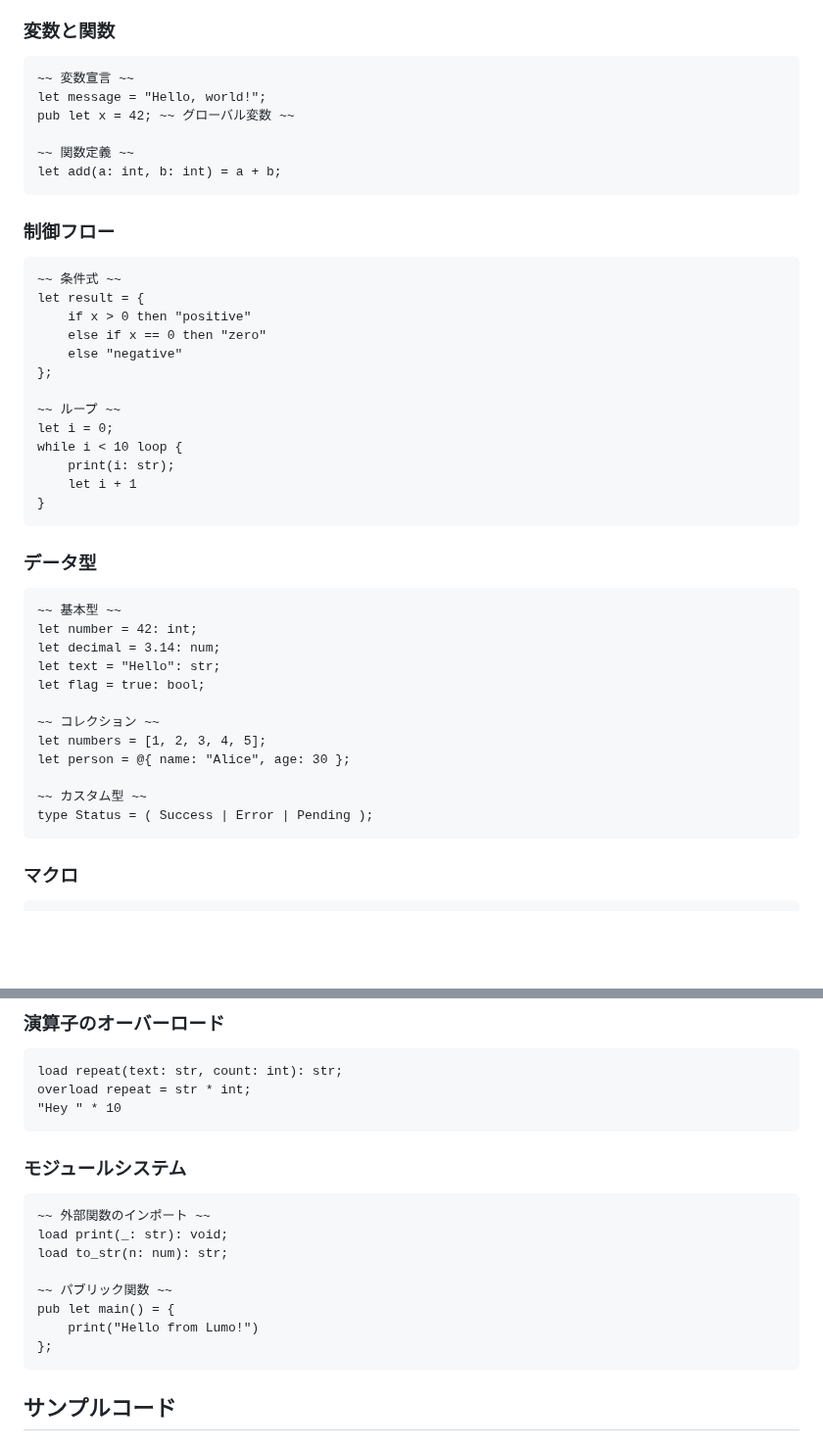
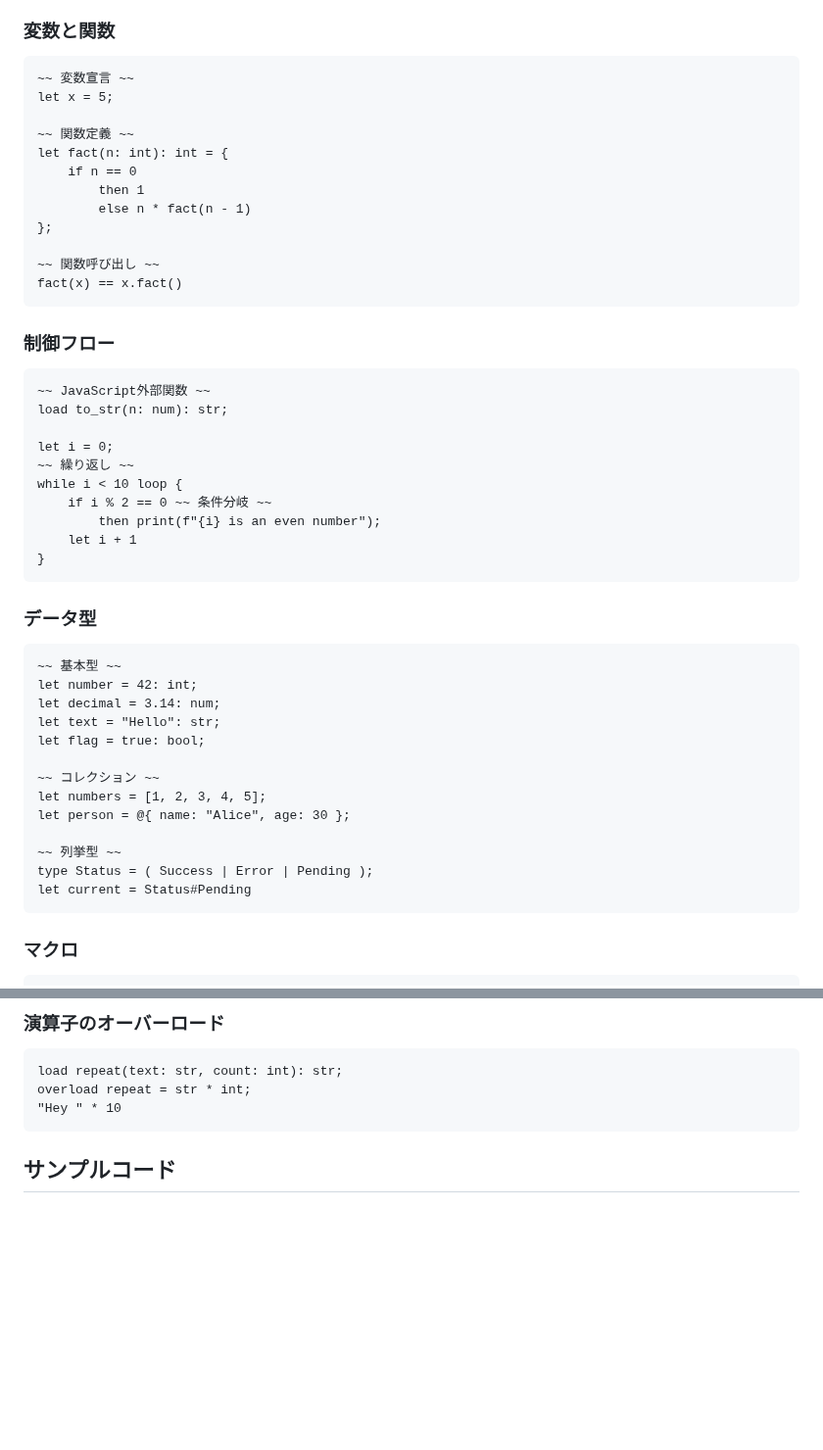
Before and after one commit to archy-none/lumo, a Markdown page: README.md, 2 parts joined by grey strips. Shown at 98% size. GitHub-like rendering; blank space fills up the shorter version.

````diff
--- a/README.md
+++ b/README.md
@@ -106,26 +106,29 @@ node repl.mjs
 ### 変数と関数
 ```lumo
 ~~ 変数宣言 ~~
-let message = "Hello, world!";
-pub let x = 42; ~~ グローバル変数 ~~
+let x = 5;
 
 ~~ 関数定義 ~~
-let add(a: int, b: int) = a + b;
+let fact(n: int): int = {
+    if n == 0
+        then 1
+        else n * fact(n - 1)
+};
+
+~~ 関数呼び出し ~~
+fact(x) == x.fact()
 ```
 
 ### 制御フロー
 ```lumo
-~~ 条件式 ~~
-let result = {
-    if x > 0 then "positive"
-    else if x == 0 then "zero"
-    else "negative"
-};
+~~ JavaScript外部関数 ~~
+load to_str(n: num): str;
 
-~~ ループ ~~
 let i = 0;
+~~ 繰り返し ~~
 while i < 10 loop {
-    print(i: str);
+    if i % 2 == 0 ~~ 条件分岐 ~~
+        then print(f"{i} is an even number");
     let i + 1
 }
 ```
@@ -142,8 +145,9 @@ let flag = true: bool;
 let numbers = [1, 2, 3, 4, 5];
 let person = @{ name: "Alice", age: 30 };
 
-~~ カスタム型 ~~
+~~ 列挙型 ~~
 type Status = ( Success | Error | Pending );
+let current = Status#Pending
 ```
 
 ### マクロ
@@ -163,18 +167,6 @@ inc(5): num + inc(3.14)
 load repeat(text: str, count: int): str;
 overload repeat = str * int;
 "Hey " * 10
-```
-
-### モジュールシステム
-```lumo
-~~ 外部関数のインポート ~~
-load print(_: str): void;
-load to_str(n: num): str;
-
-~~ パブリック関数 ~~
-pub let main() = {
-    print("Hello from Lumo!")
-};
 ```
 
 ## サンプルコード
````
